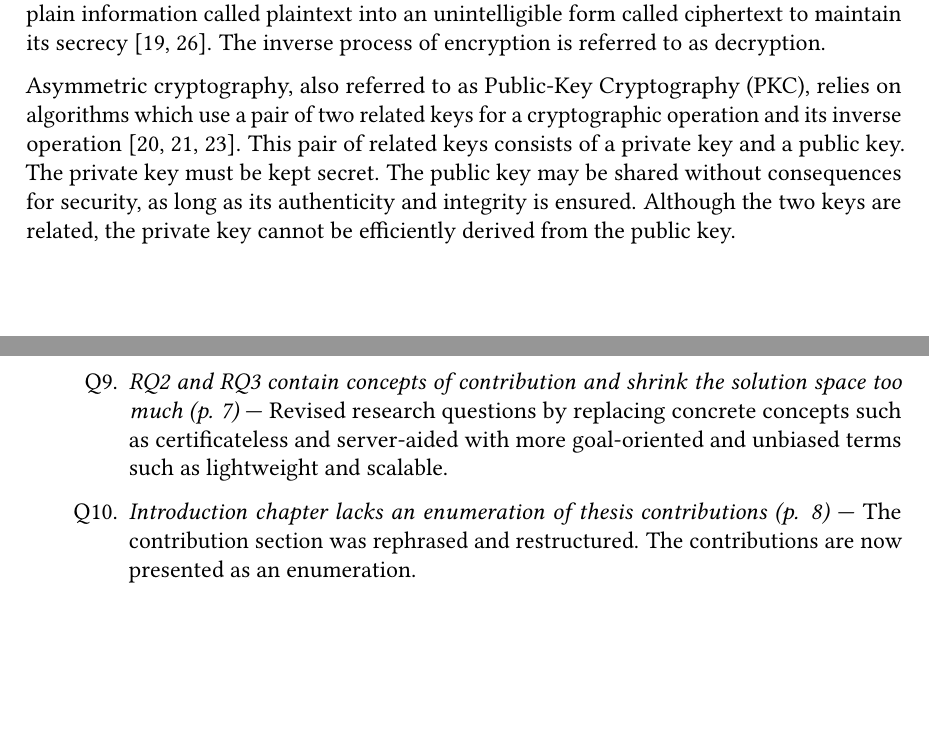
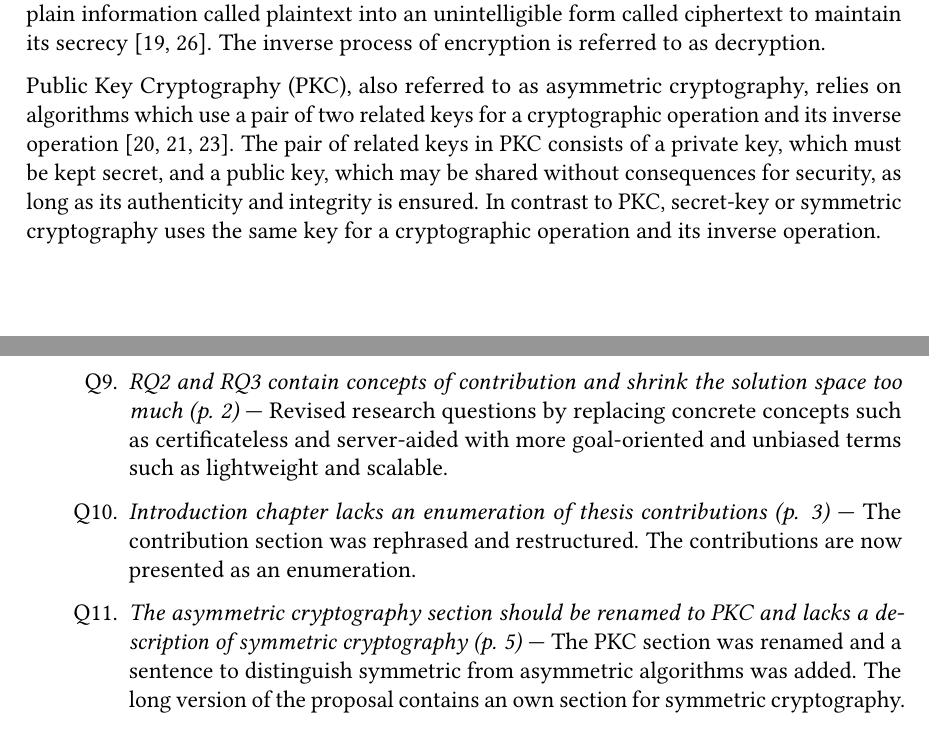
Before and after one commit to gstuer/thesis-master, a LaTeX thesis (proposal-short/thesis.tex, which reads proposal-short/sections/appendix.tex, proposal-short/sections/fundamentals.tex): two parts of pages 10 and 33 of 33, joined at a grey line, cut so that both start at the same text. Compiled offline with pdfLaTeX; a LaTeX package or settings file that is missing is left out.

Commit message:
Rename asym. crypto. sec. to PKC

```diff
--- a/proposal-short/sections/appendix.tex
+++ b/proposal-short/sections/appendix.tex
@@ -38,9 +38,10 @@
         \item \textit{Prof. Dr. Veit Hagenmeyer is the first examiner of the thesis} --- The examiners on the title page of the short and long proposal were changed. However, the second examiner is currently unknown.
         \item \textit{Missing group logo at title page} --- The KASTEL logo was added to the title page as group logo.
         \item \textit{Citations should be numbered in the order in which they appear} --- The ordering of the bibliography was changed.
-        \item \textit{State-sponsored cybersecurity incidents included summary of incidents from 2013 to 2020 (p. 7)} --- The mentioning of non-discussed but referenced incidents from 2013 to 2020 was removed.
-        \item \textit{Ordering of research questions is not consistent with main thesis focus ABAC (p. 7)} --- Changed order of RQ1 and RQ2.
-        \item \textit{RQ2 and RQ3 contain concepts of contribution and shrink the solution space too much (p. 7)} --- Revised research questions by replacing concrete concepts such as certificateless and server-aided with more goal-oriented and unbiased terms such as lightweight and scalable.
-        \item \textit{Introduction chapter lacks an enumeration of thesis contributions (p. 8)} --- The contribution section was rephrased and restructured. The contributions are now presented as an enumeration.
+        \item \textit{State-sponsored cybersecurity incidents included summary of incidents from 2013 to 2020 (p. 2)} --- The mentioning of non-discussed but referenced incidents from 2013 to 2020 was removed.
+        \item \textit{Ordering of research questions is not consistent with main thesis focus ABAC (p. 2)} --- Changed order of RQ1 and RQ2.
+        \item \textit{RQ2 and RQ3 contain concepts of contribution and shrink the solution space too much (p. 2)} --- Revised research questions by replacing concrete concepts such as certificateless and server-aided with more goal-oriented and unbiased terms such as lightweight and scalable.
+        \item \textit{Introduction chapter lacks an enumeration of thesis contributions (p. 3)} --- The contribution section was rephrased and restructured. The contributions are now presented as an enumeration.
+        \item \textit{The asymmetric cryptography section should be renamed to PKC and lacks a description of symmetric cryptography (p. 5)} --- The PKC section was renamed and a sentence to distinguish symmetric from asymmetric algorithms was added. The long version of the proposal contains an own section for symmetric cryptography.
     \end{enumerate}
 \end{enumerate}
--- a/proposal-short/sections/fundamentals.tex
+++ b/proposal-short/sections/fundamentals.tex
@@ -55,11 +55,9 @@ The verification of information is based on a so-called tag or signature created
 Encryption describes the process of transforming plain information called plaintext into an unintelligible form called ciphertext to maintain its secrecy~\cite{Barker2016,Boneh2023}.
 The inverse process of encryption is referred to as decryption.
 
-Asymmetric cryptography, also referred to as Public-Key Cryptography (PKC), relies on algorithms which use a pair of two related keys for a cryptographic operation and its inverse operation~\cite{Barker2020,CNSS2022,Eckert2023}.
-This pair of related keys consists of a private key and a public key.
-The private key must be kept secret.
-The public key may be shared without consequences for security, as long as its authenticity and integrity is ensured.
-Although the two keys are related, the private key cannot be efficiently derived from the public key.
+Public Key Cryptography (PKC), also referred to as asymmetric cryptography, relies on algorithms which use a pair of two related keys for a cryptographic operation and its inverse operation~\cite{Barker2020,CNSS2022,Eckert2023}.
+The pair of related keys in PKC consists of a private key, which must be kept secret, and a public key, which may be shared without consequences for security, as long as its authenticity and integrity is ensured.
+In contrast to PKC, secret-key or symmetric cryptography uses the same key for a cryptographic operation and its inverse operation.
 
 PKC offers the following advantages over symmetric cryptography~\cite{Barker2020,Eckert2023}:
 Firstly, PKC does not require a secure channel or secure protocol to exchange keys.
```
Also changed, not shown: proposal-short/sections/introduction.tex (+4 -4 lines), proposal-short/sections/fundamentals.tex (12 more changed lines).
